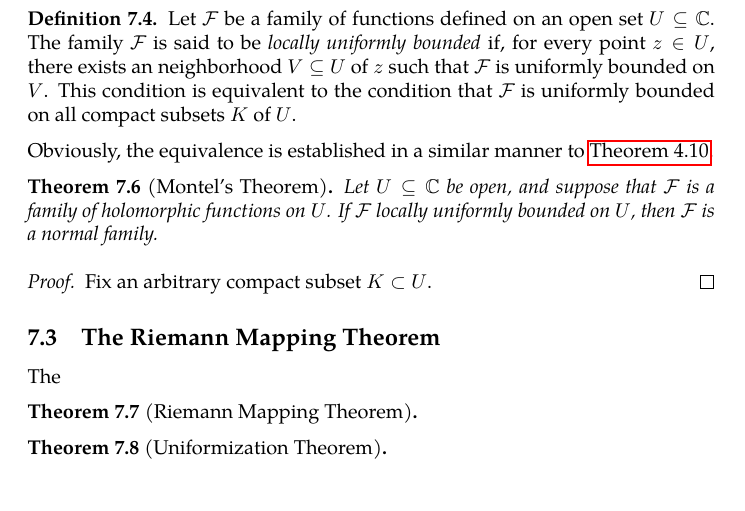
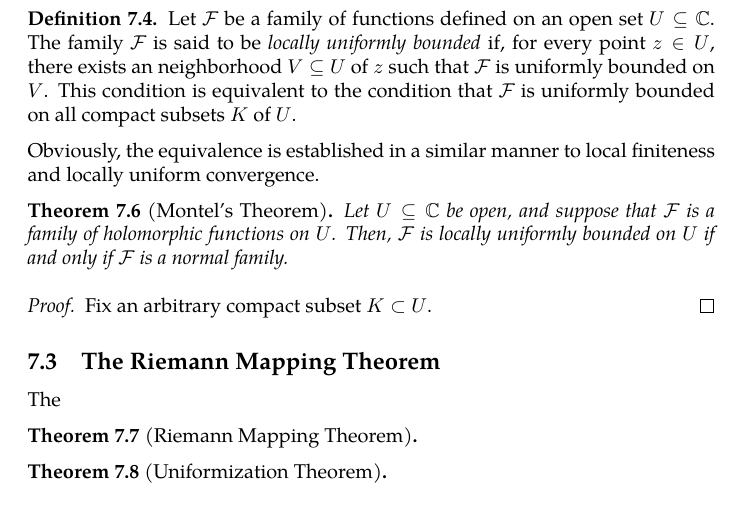
Before and after one commit to slipperking/complex-analysis-latex, a LaTeX document (main.tex): part of page 137 of 146, cut so that both start at the same text. Compiled offline with pdfLaTeX.

Commit message:
overleaf_to_git (Sat Aug  2 22:36:16 2025 -0700): update main.tex from r18924 to r18927

```diff
--- a/main.tex
+++ b/main.tex
@@ -3188,9 +3188,9 @@ Lastly, we will prove Montel's Theorem in preparation of the Riemann Mapping The
 \begin{definition}
     Let \(\mathcal{F}\) be a family of functions defined on an open set \(U\subseteq\mathbb{C}\). The family \(\mathcal{F}\) is said to be \textit{locally uniformly bounded} if, for every point \(z\in U\), there exists an neighborhood \(V\subseteq U\) of \(z\) such that \(\mathcal{F}\) is uniformly bounded on \(V\). This condition is equivalent to the condition that \(\mathcal{F}\) is uniformly bounded on all compact subsets \(K\) of \(U\).
 \end{definition}
-Obviously, the equivalence is established in a similar manner to \autoref{thm:weierstrassfactorization}.
+Obviously, the equivalence is established in a similar manner to local finiteness and locally uniform convergence.
 \begin{theorem}[Montel's Theorem]\label{thm:montel}
-    Let \(U\subseteq\mathbb{C}\) be open, and suppose that \(\mathcal{F}\) is a family of holomorphic functions on \(U\). If \(\mathcal{F}\) locally uniformly bounded on \(U\), then \(\mathcal{F}\) is a normal family.
+    Let \(U\subseteq\mathbb{C}\) be open, and suppose that \(\mathcal{F}\) is a family of holomorphic functions on \(U\). Then, \(\mathcal{F}\) is locally uniformly bounded on \(U\) if and only if \(\mathcal{F}\) is a normal family.
 \end{theorem}
 \begin{proof}
     Fix an arbitrary compact subset \(K\subset U\).
```
